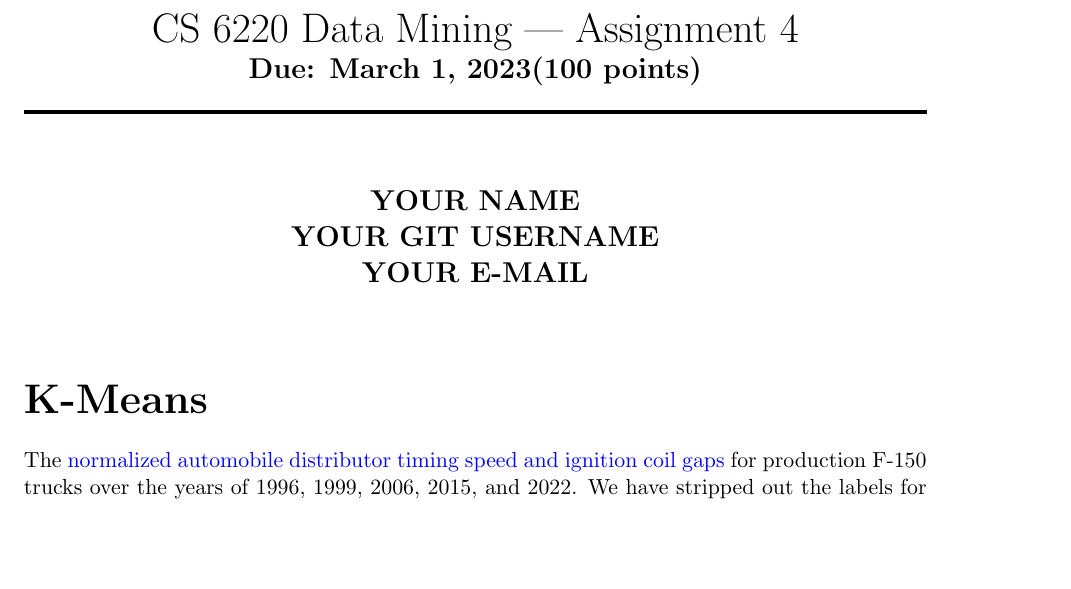
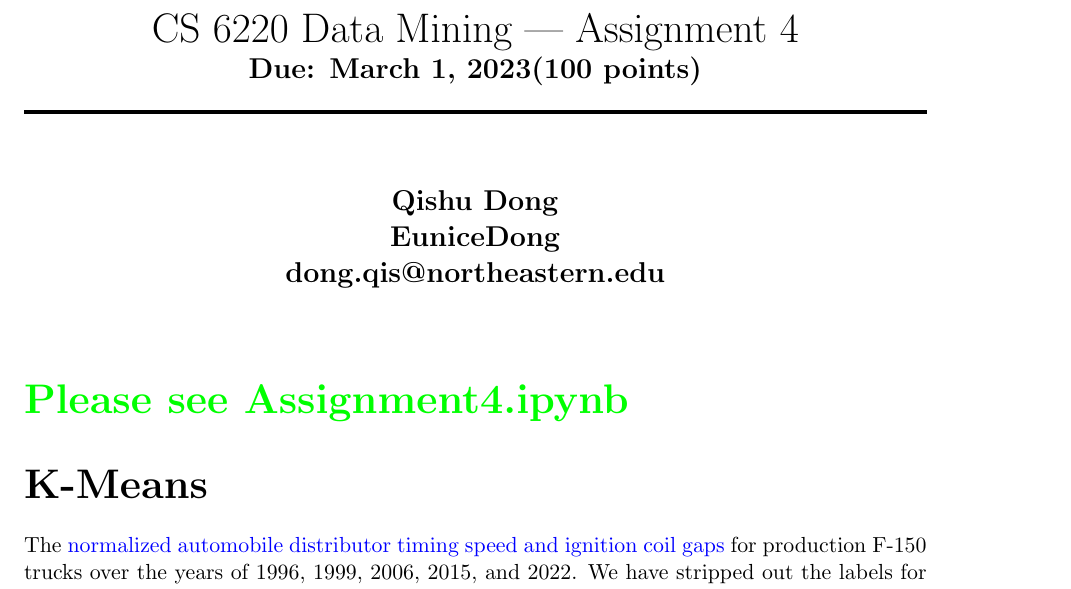
Before and after one commit to NEU-CompSci/assignment-4-EuniceDong, a LaTeX problem sheet (assignment4-questions.tex): part of page 1 of 4, cut so that both start at the same text, the shorter picture padded with empty space. The pictures show the PDF file assignment4-questions.pdf that the author committed with the source.

Commit message:
upload homework

```diff
--- a/assignment4-questions.tex
+++ b/assignment4-questions.tex
@@ -2,16 +2,21 @@
 
 \newcommand{\assignment}{4}
 \newcommand{\duedate}{March 1, 2023}
-\input{hw-template.tex}
+\input{include/hw-template.tex}
 \author{
-    \textbf{YOUR NAME} \\
-    \textbf{YOUR GIT USERNAME} \\
-    \textbf{YOUR E-MAIL}
+    \textbf{Qishu Dong} \\
+    \textbf{EuniceDong} \\
+    \textbf{dong.qis@northeastern.edu}
 }% INFORMATION
 
 \begin{document}
 
 \maketitle % Print the title
+
+
+{\color{green}\huge \textbf{Please see Assignment4.ipynb}}\\
+\\
+
 
 {\huge \textbf{K-Means}} \\
 
```
Also changed, not shown: assignment4-questions.pdf, 1 other file.
